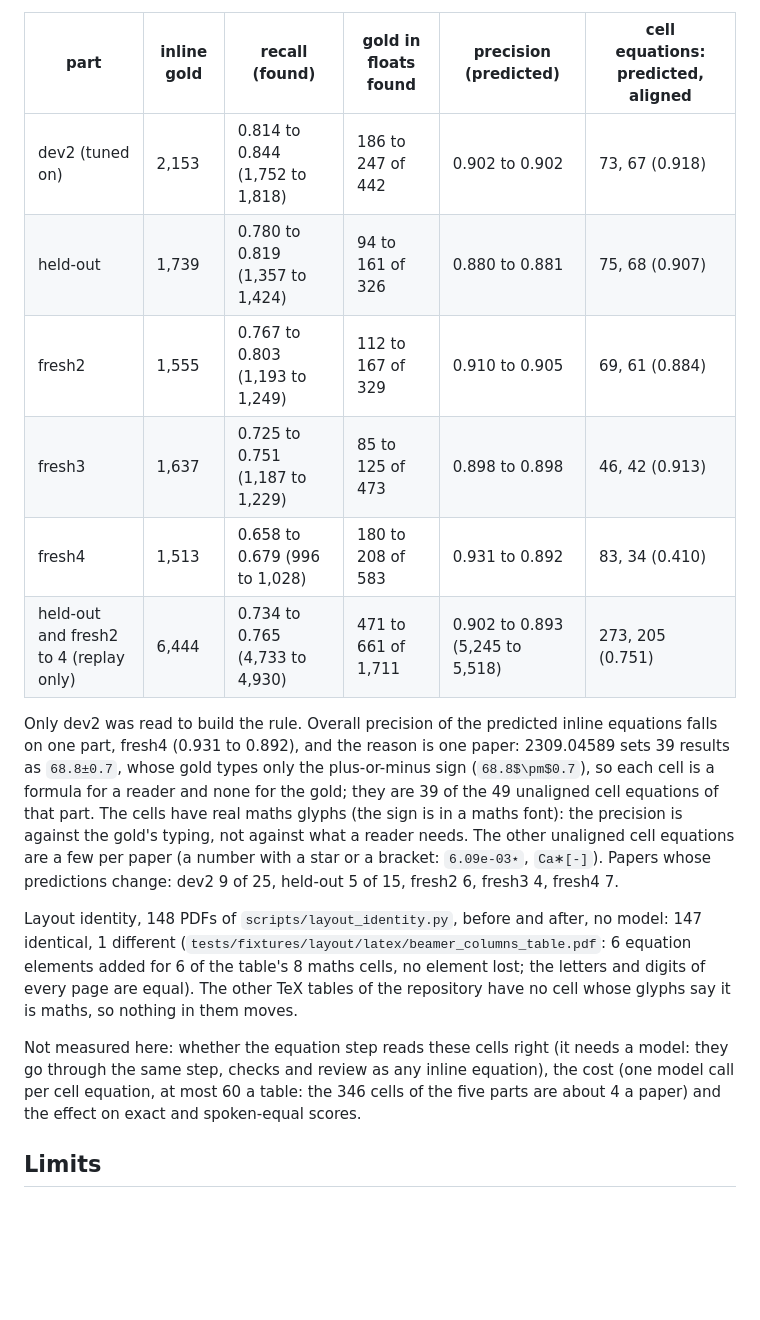
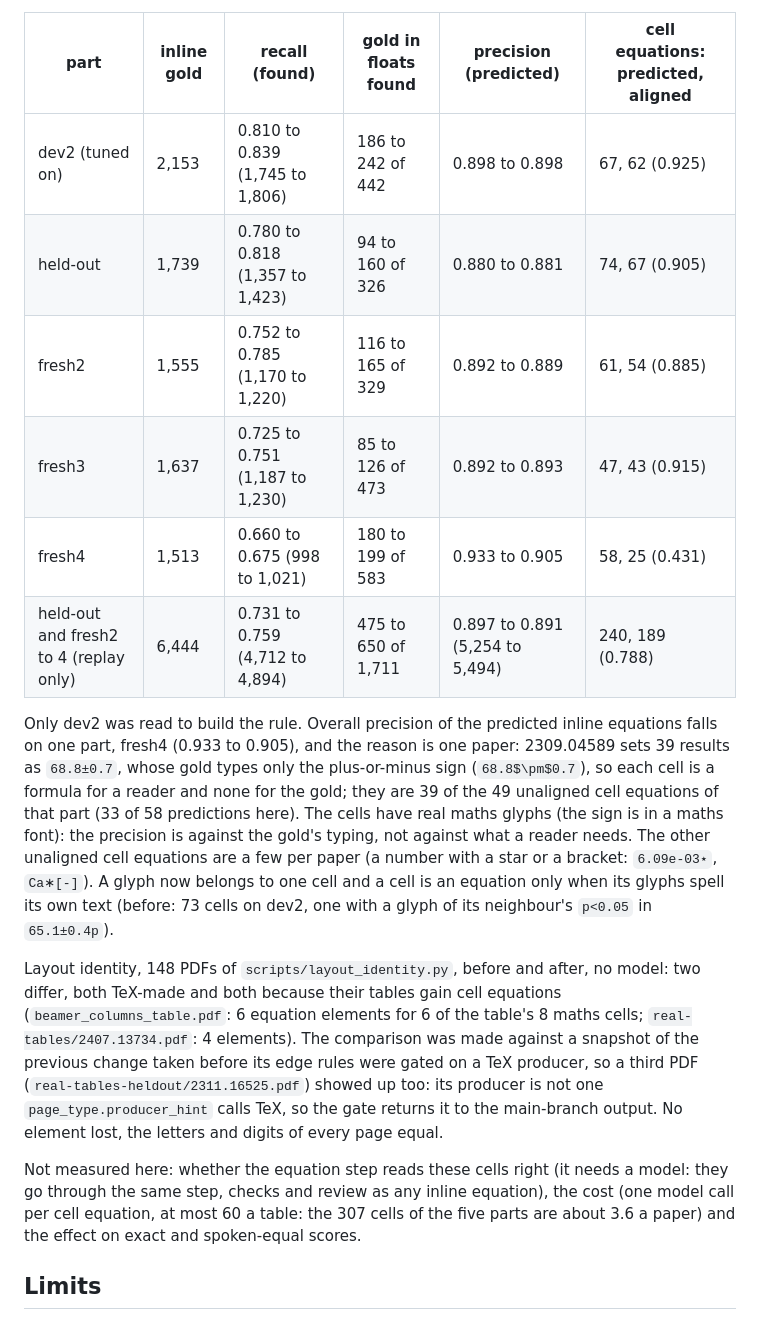
Before and after one commit to harishm17/readablestem, a Markdown page: docs/eval-equation-diagnostics.md, the part around the change. Rendered like a GitHub page; blank space fills up the shorter version.

Commit message:
T10 docs: numbers after the fixes

```diff
--- a/docs/eval-equation-diagnostics.md
+++ b/docs/eval-equation-diagnostics.md
@@ -233,29 +233,31 @@ a figure or an algorithm: `in_float`) is the nearest the gold has to "typed in a
 
 | part | inline gold | recall (found) | gold in floats found | precision (predicted) | cell equations: predicted, aligned |
 |---|---|---|---|---|---|
-| dev2 (tuned on) | 2,153 | 0.814 to 0.844 (1,752 to 1,818) | 186 to 247 of 442 | 0.902 to 0.902 | 73, 67 (0.918) |
-| held-out | 1,739 | 0.780 to 0.819 (1,357 to 1,424) | 94 to 161 of 326 | 0.880 to 0.881 | 75, 68 (0.907) |
-| fresh2 | 1,555 | 0.767 to 0.803 (1,193 to 1,249) | 112 to 167 of 329 | 0.910 to 0.905 | 69, 61 (0.884) |
-| fresh3 | 1,637 | 0.725 to 0.751 (1,187 to 1,229) | 85 to 125 of 473 | 0.898 to 0.898 | 46, 42 (0.913) |
-| fresh4 | 1,513 | 0.658 to 0.679 (996 to 1,028) | 180 to 208 of 583 | 0.931 to 0.892 | 83, 34 (0.410) |
-| held-out and fresh2 to 4 (replay only) | 6,444 | 0.734 to 0.765 (4,733 to 4,930) | 471 to 661 of 1,711 | 0.902 to 0.893 (5,245 to 5,518) | 273, 205 (0.751) |
+| dev2 (tuned on) | 2,153 | 0.810 to 0.839 (1,745 to 1,806) | 186 to 242 of 442 | 0.898 to 0.898 | 67, 62 (0.925) |
+| held-out | 1,739 | 0.780 to 0.818 (1,357 to 1,423) | 94 to 160 of 326 | 0.880 to 0.881 | 74, 67 (0.905) |
+| fresh2 | 1,555 | 0.752 to 0.785 (1,170 to 1,220) | 116 to 165 of 329 | 0.892 to 0.889 | 61, 54 (0.885) |
+| fresh3 | 1,637 | 0.725 to 0.751 (1,187 to 1,230) | 85 to 126 of 473 | 0.892 to 0.893 | 47, 43 (0.915) |
+| fresh4 | 1,513 | 0.660 to 0.675 (998 to 1,021) | 180 to 199 of 583 | 0.933 to 0.905 | 58, 25 (0.431) |
+| held-out and fresh2 to 4 (replay only) | 6,444 | 0.731 to 0.759 (4,712 to 4,894) | 475 to 650 of 1,711 | 0.897 to 0.891 (5,254 to 5,494) | 240, 189 (0.788) |
 
 Only dev2 was read to build the rule. Overall precision of the predicted inline equations falls on one part, fresh4
-(0.931 to 0.892), and the reason is one paper: 2309.04589 sets 39 results as `68.8±0.7`, whose gold types only the
+(0.933 to 0.905), and the reason is one paper: 2309.04589 sets 39 results as `68.8±0.7`, whose gold types only the
 plus-or-minus sign (`68.8$\pm$0.7`), so each cell is a formula for a reader and none for the gold; they are 39 of the 49
-unaligned cell equations of that part. The cells have real maths glyphs (the sign is in a maths font): the precision is
+unaligned cell equations of that part (33 of 58 predictions here). The cells have real maths glyphs (the sign is in a maths font): the precision is
 against the gold's typing, not against what a reader needs. The other unaligned cell equations are a few per paper (a
-number with a star or a bracket: `6.09e-03⋆`, `Ca∗[-]`). Papers whose predictions change: dev2 9 of 25, held-out 5 of 15,
-fresh2 6, fresh3 4, fresh4 7.
+number with a star or a bracket: `6.09e-03⋆`, `Ca∗[-]`). A glyph now belongs to one cell and a cell is an equation only when its glyphs spell its own text (before: 73 cells on dev2, one
+with a glyph of its neighbour's `p<0.05` in `65.1±0.4p`).
 
-Layout identity, 148 PDFs of `scripts/layout_identity.py`, before and after, no model: 147 identical, 1 different
-(`tests/fixtures/layout/latex/beamer_columns_table.pdf`: 6 equation elements added for 6 of the table's 8 maths cells,
-no element lost; the letters and digits of every page are equal). The other TeX tables of the repository have no cell
-whose glyphs say it is maths, so nothing in them moves.
+Layout identity, 148 PDFs of `scripts/layout_identity.py`, before and after, no model: two differ, both TeX-made and both
+because their tables gain cell equations (`beamer_columns_table.pdf`: 6 equation elements for 6 of the table's 8 maths cells;
+`real-tables/2407.13734.pdf`: 4 elements). The comparison was made against a snapshot of the previous change taken before
+its edge rules were gated on a TeX producer, so a third PDF (`real-tables-heldout/2311.16525.pdf`) showed up too: its producer
+is not one `page_type.producer_hint` calls TeX, so the gate returns it to the main-branch output. No element lost, the letters
+and digits of every page equal.
 
 Not measured here: whether the equation step reads these cells right (it needs a model: they go through the same step,
-checks and review as any inline equation), the cost (one model call per cell equation, at most 60 a table: the 346 cells
-of the five parts are about 4 a paper) and the effect on exact and spoken-equal scores.
+checks and review as any inline equation), the cost (one model call per cell equation, at most 60 a table: the 307 cells
+of the five parts are about 3.6 a paper) and the effect on exact and spoken-equal scores.
 
 ## Limits
 
```
Also changed, not shown: CHANGELOG.md (+4 -4 lines), docs/tables.md (+1 -1 lines).
